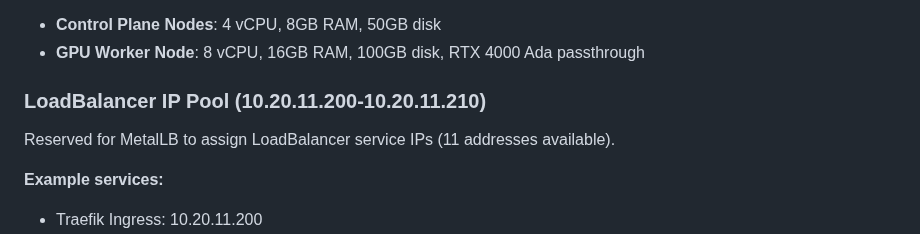
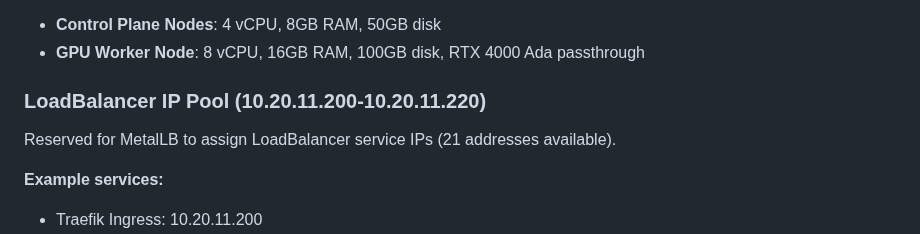
Before and after one commit to CodeOfficer/homelab-proxmox, a Markdown page: docs/NETWORK.md, the part around the change. Drawn GitHub-style.

```diff
--- a/docs/NETWORK.md
+++ b/docs/NETWORK.md
@@ -65,9 +65,9 @@ The network uses multiple VLANs for proper segmentation:
 - **Control Plane Nodes**: 4 vCPU, 8GB RAM, 50GB disk
 - **GPU Worker Node**: 8 vCPU, 16GB RAM, 100GB disk, RTX 4000 Ada passthrough
 
-### LoadBalancer IP Pool (10.20.11.200-10.20.11.210)
+### LoadBalancer IP Pool (10.20.11.200-10.20.11.220)
 
-Reserved for MetalLB to assign LoadBalancer service IPs (11 addresses available).
+Reserved for MetalLB to assign LoadBalancer service IPs (21 addresses available).
 
 **Example services:**
 - Traefik Ingress: 10.20.11.200
```
Also changed, not shown: docs/SOFTWARE.md (+7 -4 lines).
